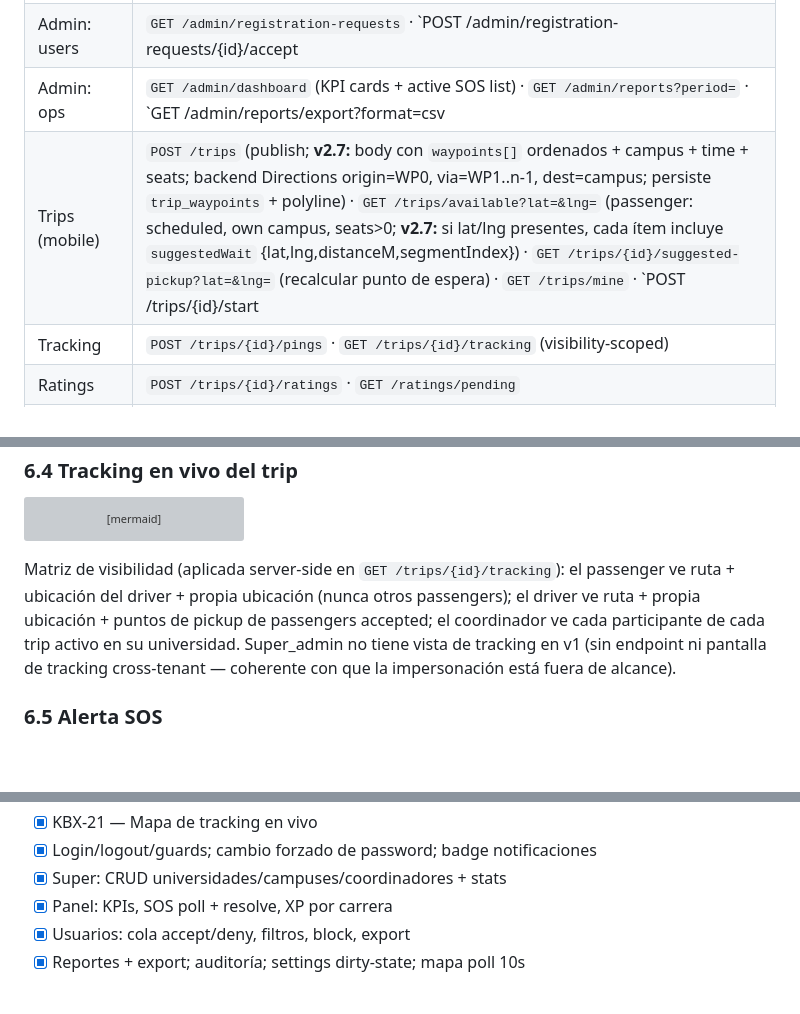
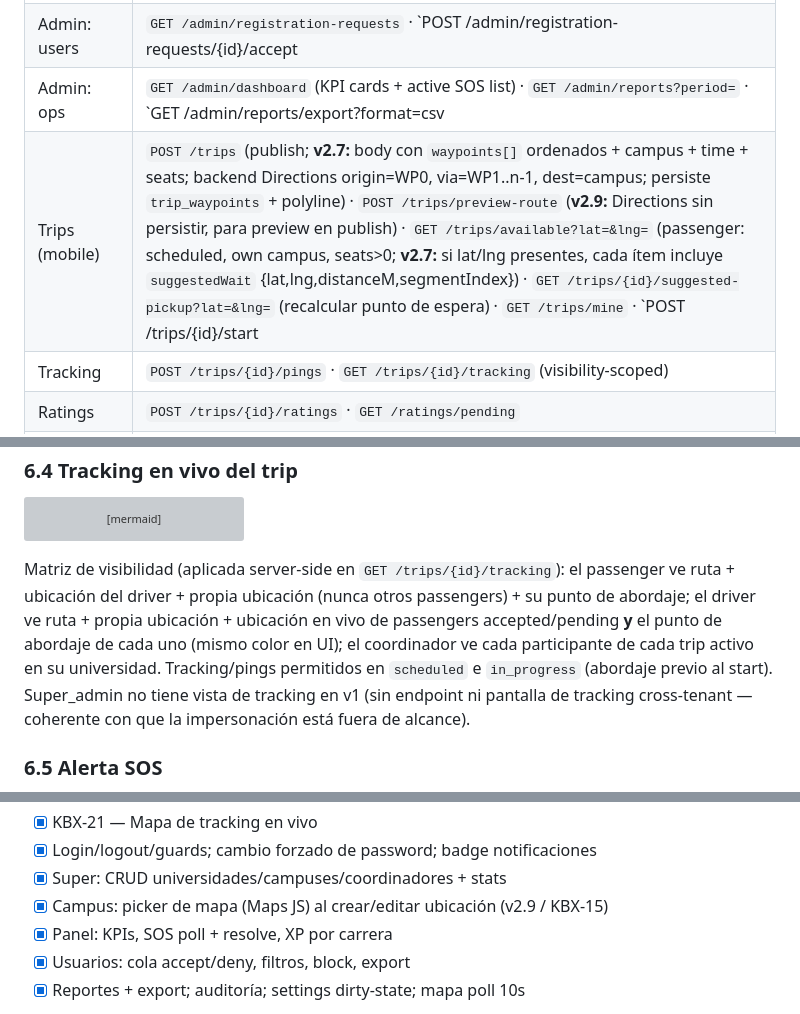
Before and after one commit to Melod7/smart-carpool-security-1, a Markdown page: PLAN.md, 3 parts joined by grey strips. Drawn GitHub-style; blank space fills up the shorter version; grey boxes are pictures that could not be loaded.

````diff
--- a/PLAN.md
+++ b/PLAN.md
@@ -233,7 +233,7 @@ Reglas adicionales:
 | Super admin | `GET/POST/PUT /super/universities` · `POST /super/universities/{id}/suspend` · `GET/POST/PUT/DELETE /super/universities/{id}/campuses` · `GET/POST /super/universities/{id}/coordinadores` · `POST /super/coordinadores/{id}/reset-password` · `GET /super/stats` |
 | Admin: users | `GET /admin/registration-requests` · `POST /admin/registration-requests/{id}/accept|deny` · `GET /admin/users` (filters: status, role, campus, search) · `POST /admin/users/{id}/block|unblock` · `GET /admin/users/export` |
 | Admin: ops | `GET /admin/dashboard` (KPI cards + active SOS list) · `GET /admin/reports?period=` · `GET /admin/reports/export?format=csv|xlsx|pdf` · `GET /admin/audit-log` · `GET /admin/notifications` · `PUT /admin/notifications/{id}/read` · `PUT /admin/notifications/read-all` · `GET/PUT /admin/settings` · `GET /admin/tracking/active` · `GET /admin/sos` · `POST /admin/sos/{id}/resolve` |
-| Trips (mobile) | `POST /trips` (publish; **v2.7:** body con `waypoints[]` ordenados + campus + time + seats; backend Directions origin=WP0, via=WP1..n-1, dest=campus; persiste `trip_waypoints` + polyline) · `GET /trips/available?lat=&lng=` (passenger: scheduled, own campus, seats>0; **v2.7:** si lat/lng presentes, cada ítem incluye `suggestedWait` {lat,lng,distanceM,segmentIndex}) · `GET /trips/{id}/suggested-pickup?lat=&lng=` (recalcular punto de espera) · `GET /trips/mine` · `POST /trips/{id}/start|complete|cancel` · `POST /trips/{id}/requests` (pickup = punto de espera confirmado) · `GET /trips/{id}/requests` · `POST /requests/{id}/accept|reject|cancel` |
+| Trips (mobile) | `POST /trips` (publish; **v2.7:** body con `waypoints[]` ordenados + campus + time + seats; backend Directions origin=WP0, via=WP1..n-1, dest=campus; persiste `trip_waypoints` + polyline) · `POST /trips/preview-route` (**v2.9:** Directions sin persistir, para preview en publish) · `GET /trips/available?lat=&lng=` (passenger: scheduled, own campus, seats>0; **v2.7:** si lat/lng presentes, cada ítem incluye `suggestedWait` {lat,lng,distanceM,segmentIndex}) · `GET /trips/{id}/suggested-pickup?lat=&lng=` (recalcular punto de espera) · `GET /trips/mine` · `POST /trips/{id}/start|complete|cancel` · `POST /trips/{id}/requests` (pickup = punto de espera confirmado; **v2.9:** re-solicitud tras reject/cancel reutiliza fila → pending) · `GET /trips/{id}/requests` · `POST /requests/{id}/accept|reject|cancel` |
 | Tracking | `POST /trips/{id}/pings` · `GET /trips/{id}/tracking` (visibility-scoped) |
 | Ratings | `POST /trips/{id}/ratings` · `GET /ratings/pending` |
 | EcoTokens | `GET /me/eco` (balance, lifetime, level, progress, `gamificationEnabled`, recent transactions — paginated; works with frozen balance when gamification is off) |
@@ -367,7 +367,7 @@ sequenceDiagram
   API->>DB: ECT awards (driver +8, each passenger +4, streak check) via eco_token_transactions
 ```
 
-Matriz de visibilidad (aplicada server-side en `GET /trips/{id}/tracking`): el passenger ve ruta + ubicación del driver + propia ubicación (nunca otros passengers); el driver ve ruta + propia ubicación + puntos de pickup de passengers accepted; el coordinador ve cada participante de cada trip activo en su universidad. Super_admin no tiene vista de tracking en v1 (sin endpoint ni pantalla de tracking cross-tenant — coherente con que la impersonación está fuera de alcance).
+Matriz de visibilidad (aplicada server-side en `GET /trips/{id}/tracking`): el passenger ve ruta + ubicación del driver + propia ubicación (nunca otros passengers) + su punto de abordaje; el driver ve ruta + propia ubicación + ubicación en vivo de passengers accepted/pending **y** el punto de abordaje de cada uno (mismo color en UI); el coordinador ve cada participante de cada trip activo en su universidad. Tracking/pings permitidos en `scheduled` e `in_progress` (abordaje previo al start). Super_admin no tiene vista de tracking en v1 (sin endpoint ni pantalla de tracking cross-tenant — coherente con que la impersonación está fuera de alcance).
 
 ### 6.5 Alerta SOS
 
@@ -619,6 +620,7 @@ Motor EcoTokens idempotente, alertas SOS, tracking GPS (pings + visibilidad + re
 - [x] KBX-21 — Mapa de tracking en vivo
 - [x] Login/logout/guards; cambio forzado de password; badge notificaciones
 - [x] Super: CRUD universidades/campuses/coordinadores + stats
+- [x] Campus: picker de mapa (Maps JS) al crear/editar ubicación (v2.9 / KBX-15)
 - [x] Panel: KPIs, SOS poll + resolve, XP por carrera
 - [x] Usuarios: cola accept/deny, filtros, block, export
 - [x] Reportes + export; auditoría; settings dirty-state; mapa poll 10s
````
Also changed, not shown: other parts of PLAN.md (+18 -13 lines).
